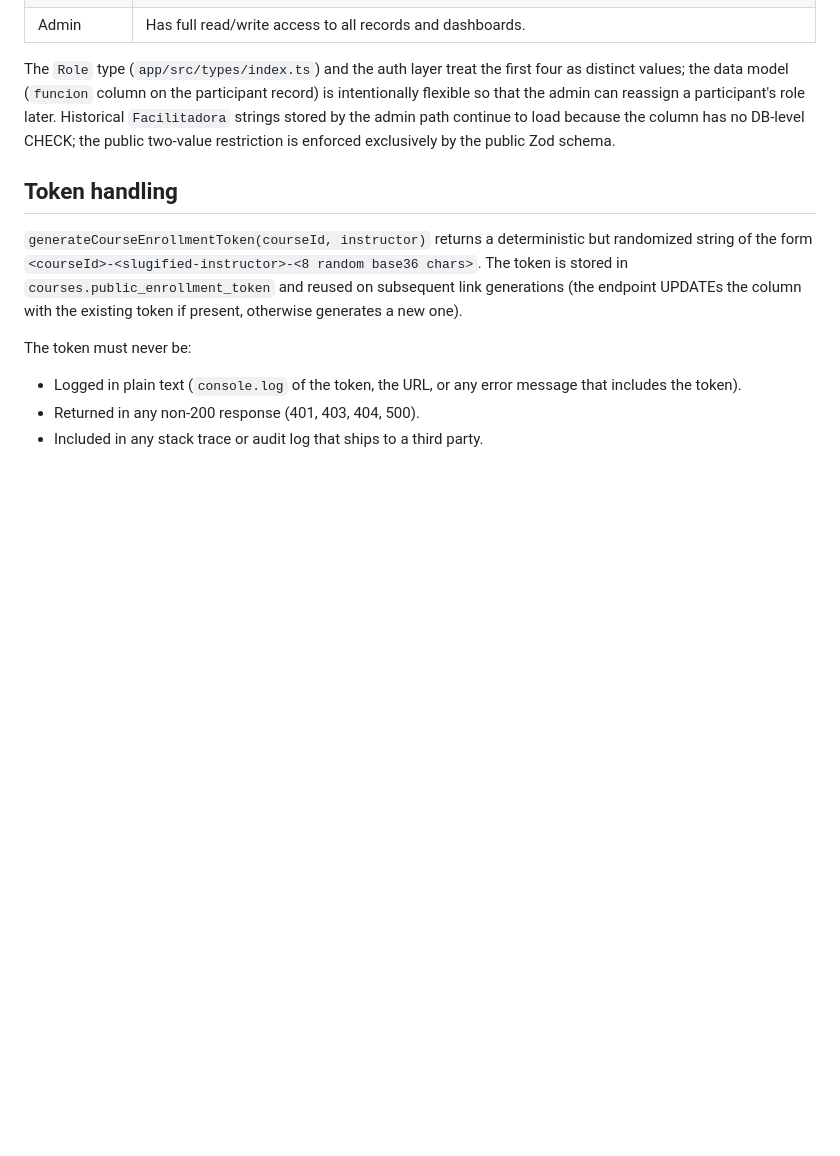
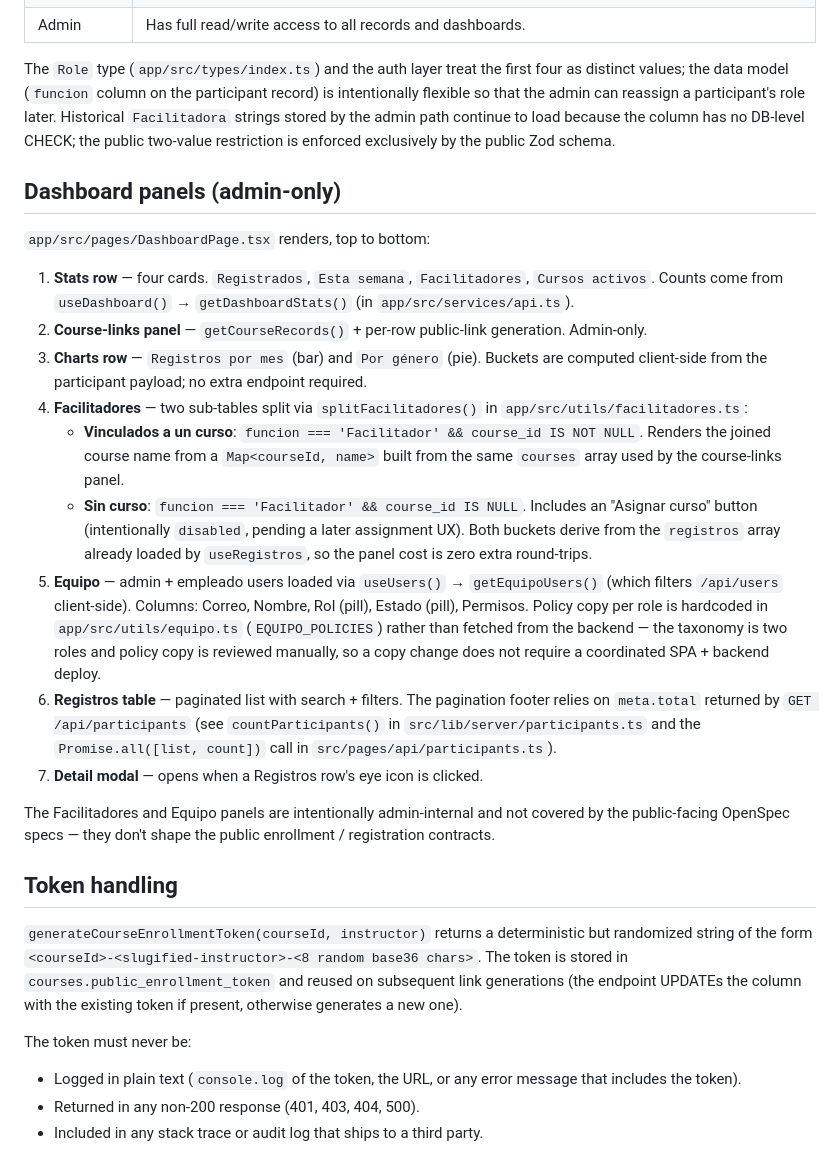
Before and after one commit to KelMiranda/evolution-beauty, a Markdown page: docs/architecture.md, the part around the change. Drawn GitHub-style; blank space fills up the shorter version.

Commit message:
docs(architecture): document the new dashboard panels
Add a 'Dashboard panels (admin-only)' section to docs/architecture.md
that walks the top-to-bottom order of the panels in
app/src/pages/DashboardPage.tsx, points at the source-of-truth
helpers for each (getDashboardStats, splitFacilitadores,
getEquipoUsers / EQUIPO_POLICIES, getCourseRecords), and notes that
the Facilitadores and Equipo panels are admin-internal and outside
the public OpenSpec flow.

```diff
--- a/docs/architecture.md
+++ b/docs/architecture.md
@@ -212,6 +212,47 @@ admin can reassign a participant's role later. Historical
 because the column has no DB-level CHECK; the public two-value
 restriction is enforced exclusively by the public Zod schema.
 
+## Dashboard panels (admin-only)
+
+`app/src/pages/DashboardPage.tsx` renders, top to bottom:
+
+1. **Stats row** — four cards. `Registrados`, `Esta semana`,
+   `Facilitadores`, `Cursos activos`. Counts come from
+   `useDashboard()` → `getDashboardStats()` (in `app/src/services/api.ts`).
+2. **Course-links panel** — `getCourseRecords()` + per-row public-link
+   generation. Admin-only.
+3. **Charts row** — `Registros por mes` (bar) and `Por género` (pie).
+   Buckets are computed client-side from the participant payload; no
+   extra endpoint required.
+4. **Facilitadores** — two sub-tables split via `splitFacilitadores()`
+   in `app/src/utils/facilitadores.ts`:
+   - **Vinculados a un curso**: `funcion === 'Facilitador' && course_id IS NOT NULL`.
+     Renders the joined course name from a `Map<courseId, name>` built
+     from the same `courses` array used by the course-links panel.
+   - **Sin curso**: `funcion === 'Facilitador' && course_id IS NULL`.
+     Includes an "Asignar curso" button (intentionally `disabled`,
+     pending a later assignment UX).
+   Both buckets derive from the `registros` array already loaded by
+   `useRegistros`, so the panel cost is zero extra round-trips.
+5. **Equipo** — admin + empleado users loaded via `useUsers()` →
+   `getEquipoUsers()` (which filters `/api/users` client-side).
+   Columns: Correo, Nombre, Rol (pill), Estado (pill), Permisos.
+   Policy copy per role is hardcoded in `app/src/utils/equipo.ts`
+   (`EQUIPO_POLICIES`) rather than fetched from the backend — the
+   taxonomy is two roles and policy copy is reviewed manually, so a
+   copy change does not require a coordinated SPA + backend deploy.
+6. **Registros table** — paginated list with search + filters. The
+   pagination footer relies on `meta.total` returned by
+   `GET /api/participants` (see `countParticipants()` in
+   `src/lib/server/participants.ts` and the `Promise.all([list, count])`
+   call in `src/pages/api/participants.ts`).
+7. **Detail modal** — opens when a Registros row's eye icon is
+   clicked.
+
+The Facilitadores and Equipo panels are intentionally admin-internal
+and not covered by the public-facing OpenSpec specs — they don't shape
+the public enrollment / registration contracts.
+
 ## Token handling
 
 `generateCourseEnrollmentToken(courseId, instructor)` returns a
```
